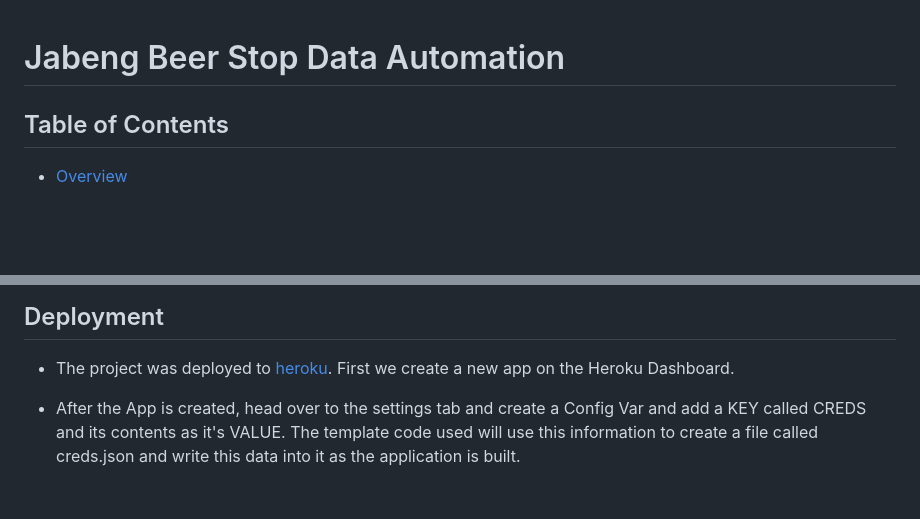
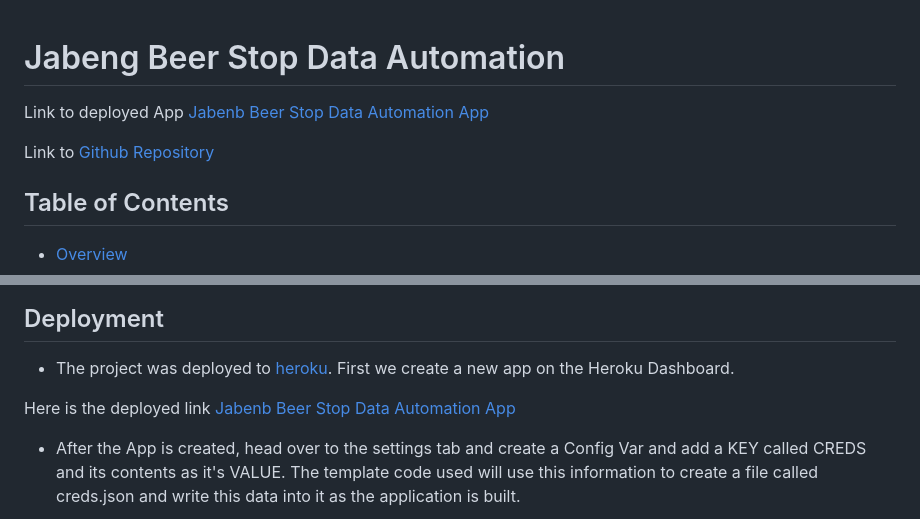
Before and after one commit to JabengJab/PP3-jabeng-beer-stop-Andrew-Djaba, a Markdown page: README.md, 2 parts joined by grey strips. Rendered like a GitHub page; blank space fills up the shorter version.

Commit message:
Add live link of the app and aslo Github repo link to readme.

```diff
--- a/README.md
+++ b/README.md
@@ -1,4 +1,8 @@
 # Jabeng Beer Stop Data Automation
+Link to deployed App [Jabenb Beer Stop Data Automation App](https://jabeng-beer-stop-ad65264e25e6.herokuapp.com/)
+
+Link to [Github Repository](https://github.com/JabengJab/PP3-jabeng-beer-stop-Andrew-Djaba)
+
 
 ## Table of Contents
 
@@ -196,6 +200,8 @@ I also checked my code again on [Python code checker](https://www.pythonchecker.
 ## Deployment
 * The project was deployed to [heroku](https://www.heroku.com/). First we create a new app on the Heroku Dashboard.
 
+Here is the deployed link [Jabenb Beer Stop Data Automation App](https://jabeng-beer-stop-ad65264e25e6.herokuapp.com/)
+
 * After the App is created, head over to the settings tab and create a Config Var and add a KEY called CREDS and its contents as it's VALUE. The template code used will use this information to create a file called creds.json and write  this data into it as the application is built.
 
 ![Settings](images/settings.PNG)
```
